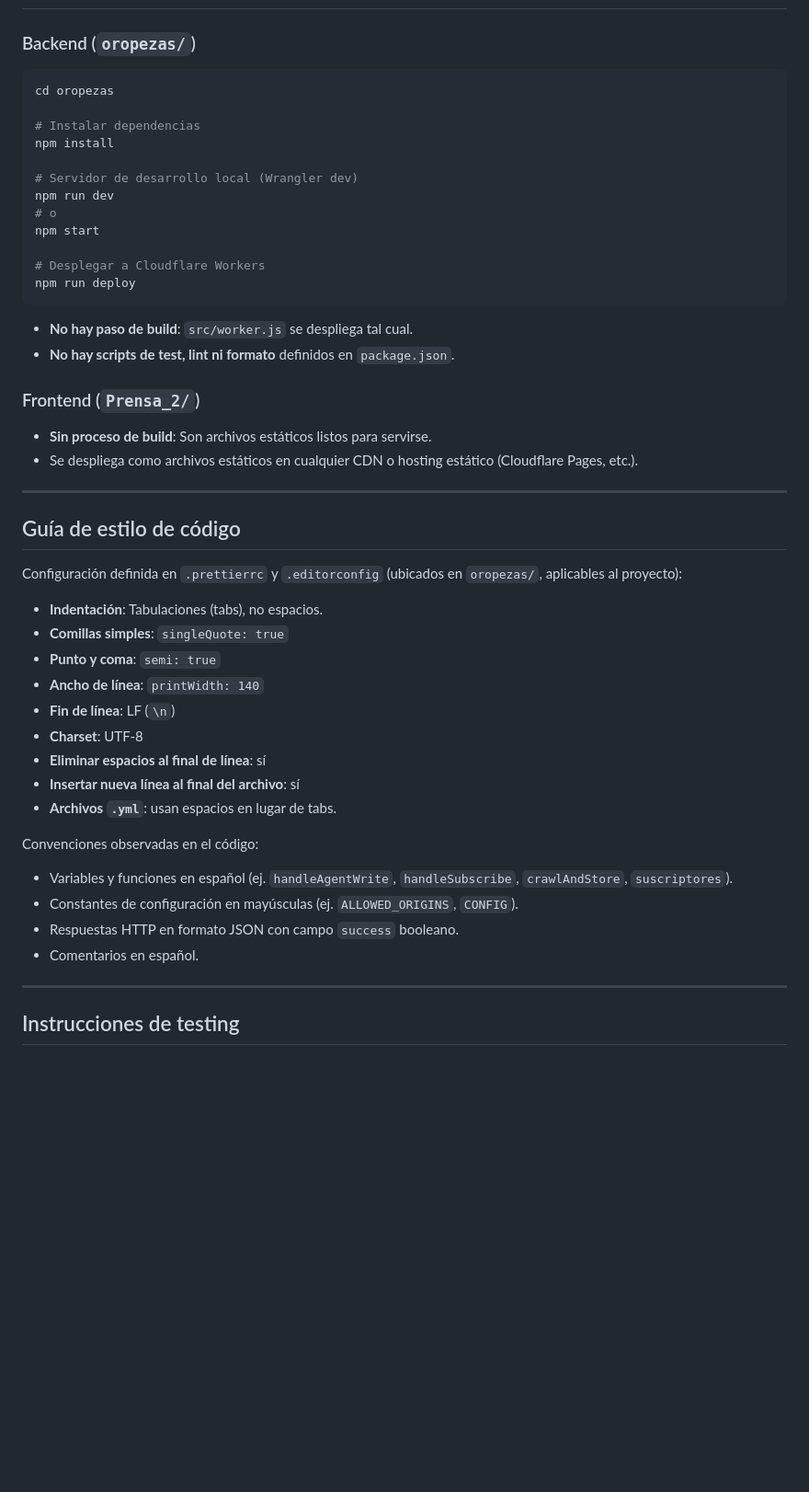
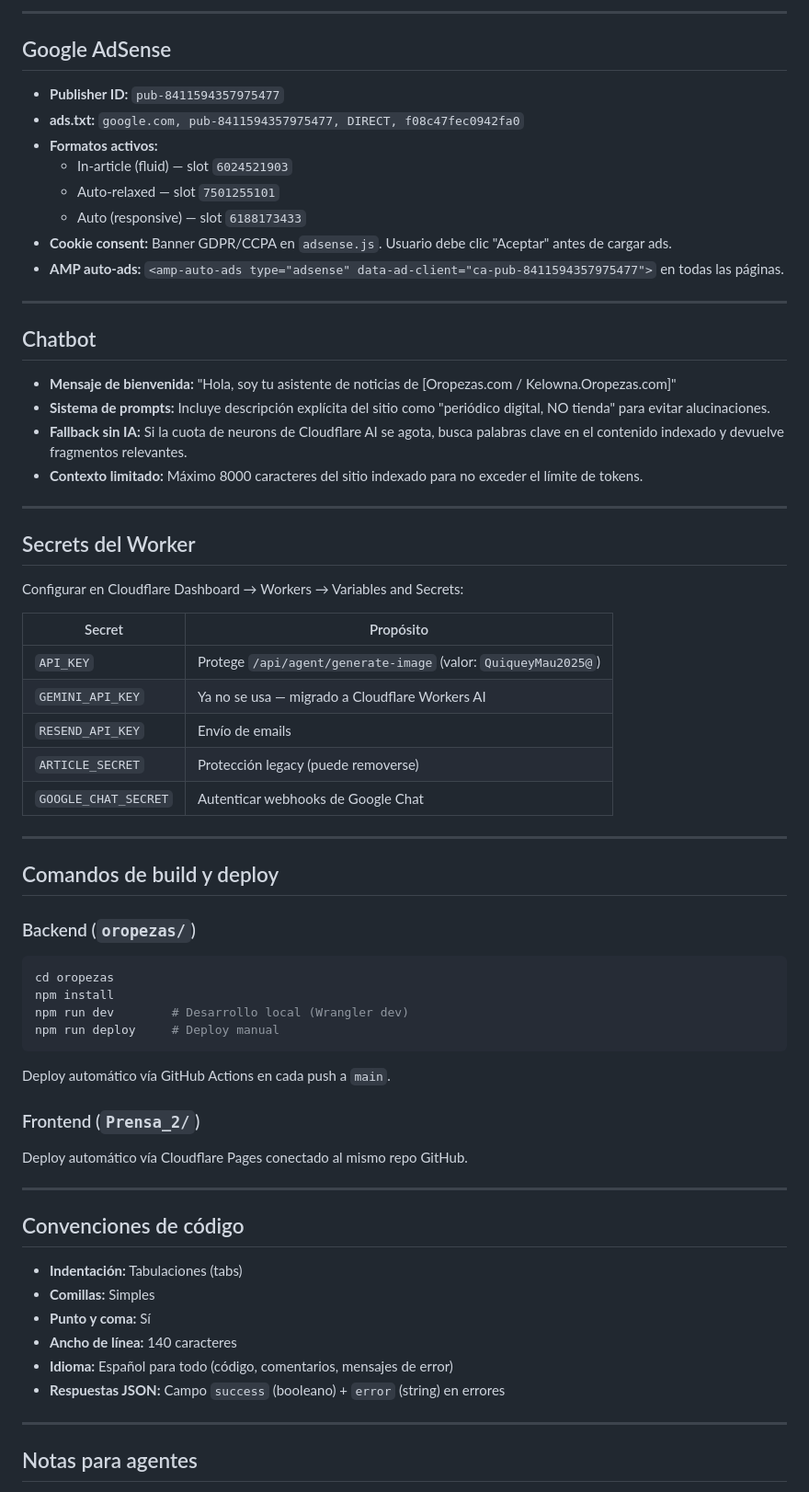
Before and after one commit to egarciao-max/Oropezas.com, a Markdown page: AGENTS.md, the part around one of its changes. Shown at 92% size. Drawn GitHub-style; blank space fills up the shorter version.

````diff
--- a/AGENTS.md
+++ b/AGENTS.md
@@ -123,52 +236,70 @@ Secrets esperados en el entorno del Worker (no en `wrangler.jsonc`, se configura
+---
+
+## Google AdSense
+
+- **Publisher ID:** `pub-8411594357975477`
+- **ads.txt:** `google.com, pub-8411594357975477, DIRECT, f08c47fec0942fa0`
+- **Formatos activos:**
+  - In-article (fluid) — slot `6024521903`
+  - Auto-relaxed — slot `7501255101`
+  - Auto (responsive) — slot `6188173433`
+- **Cookie consent:** Banner GDPR/CCPA en `adsense.js`. Usuario debe clic "Aceptar" antes de cargar ads.
+- **AMP auto-ads:** `<amp-auto-ads type="adsense" data-ad-client="ca-pub-8411594357975477">` en todas las páginas.
+
+---
+
+## Chatbot
+
+- **Mensaje de bienvenida:** "Hola, soy tu asistente de noticias de [Oropezas.com / Kelowna.Oropezas.com]"
+- **Sistema de prompts:** Incluye descripción explícita del sitio como "periódico digital, NO tienda" para evitar alucinaciones.
+- **Fallback sin IA:** Si la cuota de neurons de Cloudflare AI se agota, busca palabras clave en el contenido indexado y devuelve fragmentos relevantes.
+- **Contexto limitado:** Máximo 8000 caracteres del sitio indexado para no exceder el límite de tokens.
+
+---
+
+## Secrets del Worker
+
+Configurar en Cloudflare Dashboard → Workers → Variables and Secrets:
+
+| Secret | Propósito |
+|--------|-----------|
+| `API_KEY` | Protege `/api/agent/generate-image` (valor: `QuiqueyMau2025@`) |
+| `GEMINI_API_KEY` | Ya no se usa — migrado a Cloudflare Workers AI |
+| `RESEND_API_KEY` | Envío de emails |
+| `ARTICLE_SECRET` | Protección legacy (puede removerse) |
+| `GOOGLE_CHAT_SECRET` | Autenticar webhooks de Google Chat |
+
+---
+
+## Comandos de build y deploy
 
 ### Backend (`oropezas/`)
 
 ```bash
 cd oropezas
-
-# Instalar dependencias
 npm install
-
-# Servidor de desarrollo local (Wrangler dev)
-npm run dev
-# o
-npm start
-
-# Desplegar a Cloudflare Workers
-npm run deploy
+npm run dev        # Desarrollo local (Wrangler dev)
+npm run deploy     # Deploy manual
 ```
 
-- **No hay paso de build**: `src/worker.js` se despliega tal cual.
-- **No hay scripts de test, lint ni formato** definidos en `package.json`.
+Deploy automático vía GitHub Actions en cada push a `main`.
 
 ### Frontend (`Prensa_2/`)
 
-- **Sin proceso de build**: Son archivos estáticos listos para servirse.
-- Se despliega como archivos estáticos en cualquier CDN o hosting estático (Cloudflare Pages, etc.).
+Deploy automático vía Cloudflare Pages conectado al mismo repo GitHub.
 
 ---
 
-## Guía de estilo de código
+## Convenciones de código
 
-Configuración definida en `.prettierrc` y `.editorconfig` (ubicados en `oropezas/`, aplicables al proyecto):
-
-- **Indentación**: Tabulaciones (tabs), no espacios.
-- **Comillas simples**: `singleQuote: true`
-- **Punto y coma**: `semi: true`
-- **Ancho de línea**: `printWidth: 140`
-- **Fin de línea**: LF (`\n`)
-- **Charset**: UTF-8
-- **Eliminar espacios al final de línea**: sí
-- **Insertar nueva línea al final del archivo**: sí
-- **Archivos `.yml`**: usan espacios en lugar de tabs.
-
-Convenciones observadas en el código:
-- Variables y funciones en español (ej. `handleAgentWrite`, `handleSubscribe`, `crawlAndStore`, `suscriptores`).
-- Constantes de configuración en mayúsculas (ej. `ALLOWED_ORIGINS`, `CONFIG`).
-- Respuestas HTTP en formato JSON con campo `success` booleano.
-- Comentarios en español.
+- **Indentación:** Tabulaciones (tabs)
+- **Comillas:** Simples
+- **Punto y coma:** Sí
+- **Ancho de línea:** 140 caracteres
+- **Idioma:** Español para todo (código, comentarios, mensajes de error)
+- **Respuestas JSON:** Campo `success` (booleano) + `error` (string) en errores
 
 ---
 
-## Instrucciones de testing
+## Notas para agentes
 
````
Also changed, not shown: other parts of AGENTS.md (+181 -90 lines).
